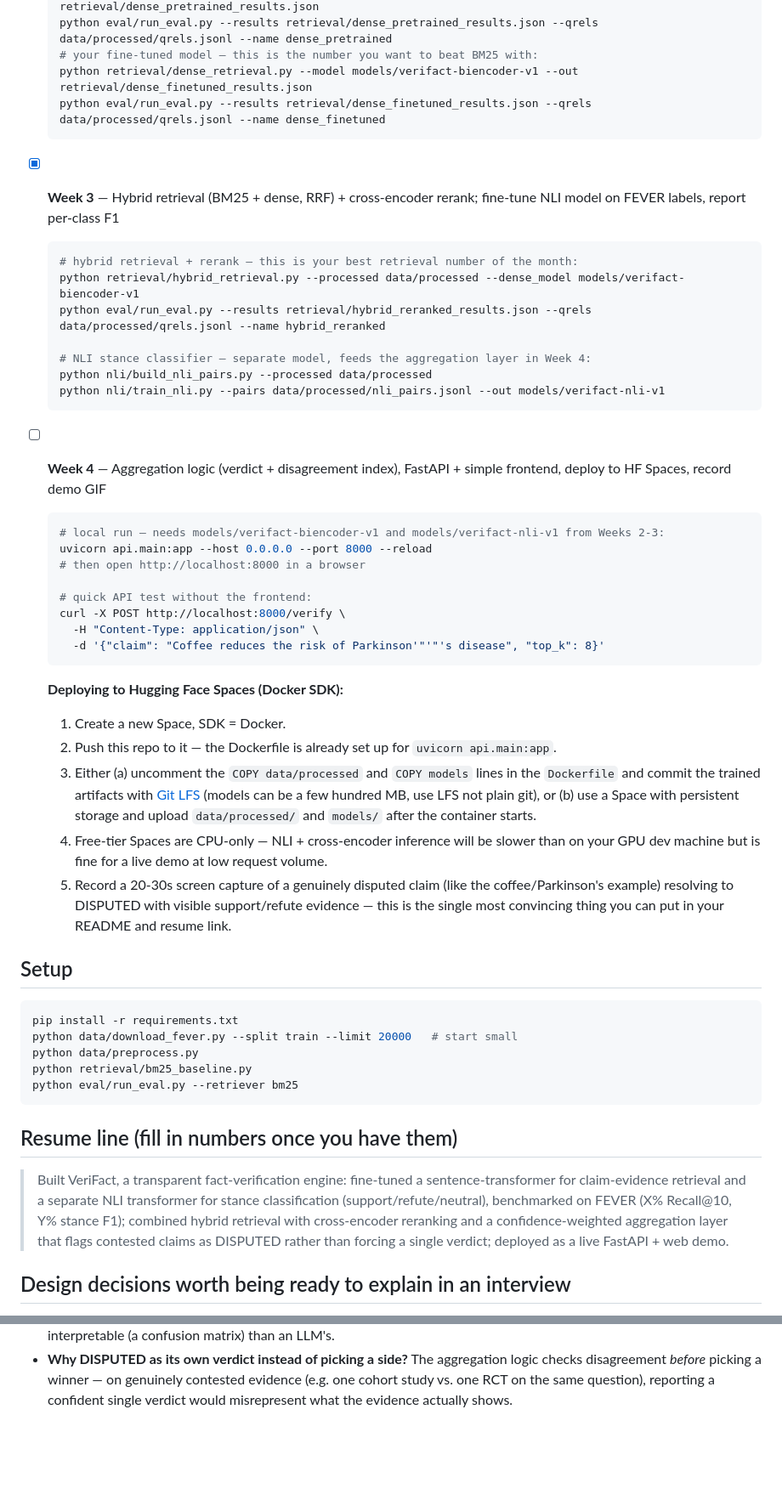
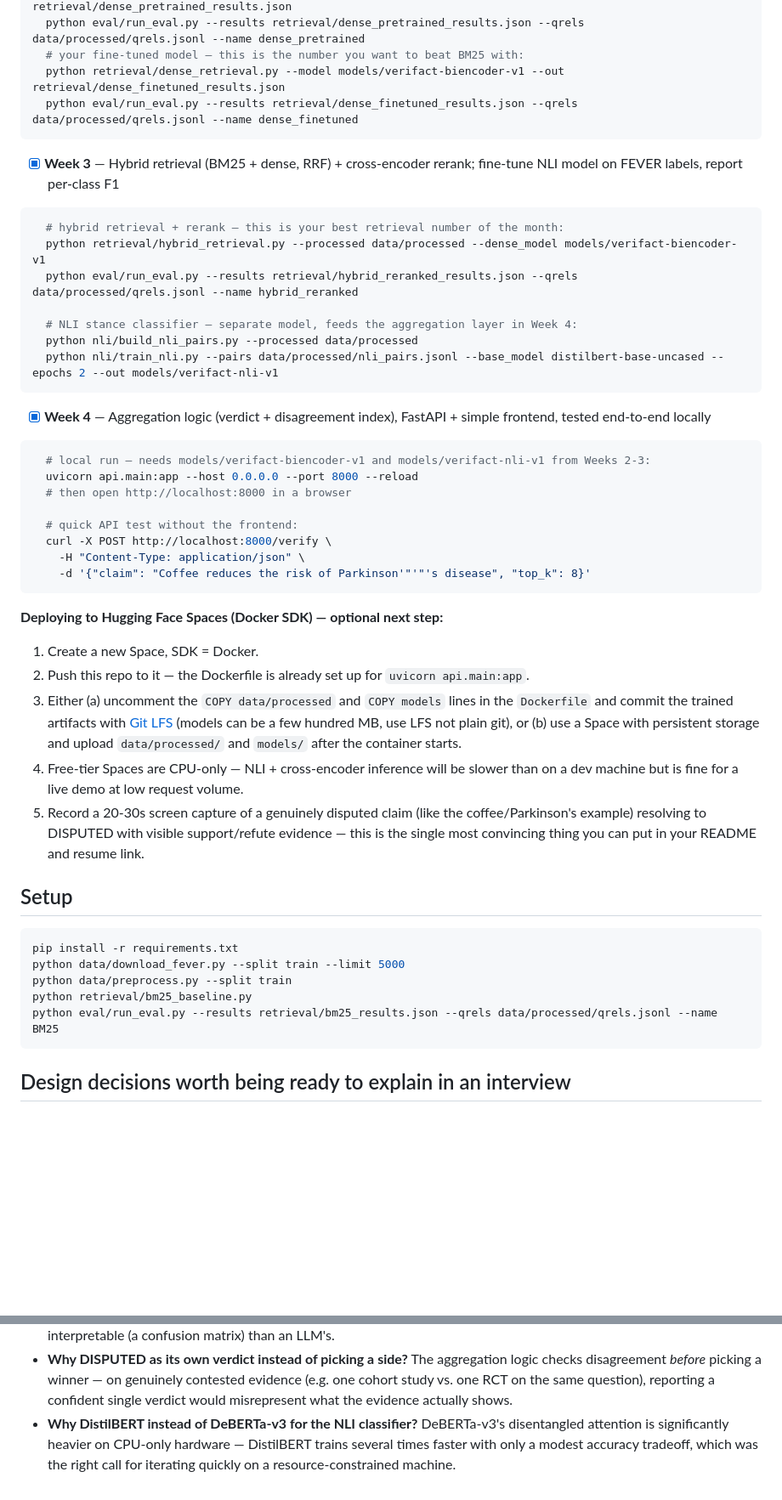
Before and after one commit to Bhawnakapri/Verifact, a Markdown page: README.md, 2 parts joined by grey strips. Shown at 85% size. Rendered like a GitHub page; blank space fills up the shorter version.

````diff
--- a/README.md
+++ b/README.md
@@ -59,19 +97,19 @@ verifact/
   # your fine-tuned model — this is the number you want to beat BM25 with:
   python retrieval/dense_retrieval.py --model models/verifact-biencoder-v1 --out retrieval/dense_finetuned_results.json
   python eval/run_eval.py --results retrieval/dense_finetuned_results.json --qrels data/processed/qrels.jsonl --name dense_finetuned
-  ```
+```
 - [x] **Week 3** — Hybrid retrieval (BM25 + dense, RRF) + cross-encoder rerank; fine-tune NLI model on FEVER labels, report per-class F1
-  ```bash
+```bash
   # hybrid retrieval + rerank — this is your best retrieval number of the month:
   python retrieval/hybrid_retrieval.py --processed data/processed --dense_model models/verifact-biencoder-v1
   python eval/run_eval.py --results retrieval/hybrid_reranked_results.json --qrels data/processed/qrels.jsonl --name hybrid_reranked
 
   # NLI stance classifier — separate model, feeds the aggregation layer in Week 4:
   python nli/build_nli_pairs.py --processed data/processed
-  python nli/train_nli.py --pairs data/processed/nli_pairs.jsonl --out models/verifact-nli-v1
-  ```
-- [ ] **Week 4** — Aggregation logic (verdict + disagreement index), FastAPI + simple frontend, deploy to HF Spaces, record demo GIF
-  ```bash
+  python nli/train_nli.py --pairs data/processed/nli_pairs.jsonl --base_model distilbert-base-uncased --epochs 2 --out models/verifact-nli-v1
+```
+- [x] **Week 4** — Aggregation logic (verdict + disagreement index), FastAPI + simple frontend, tested end-to-end locally
+```bash
   # local run — needs models/verifact-biencoder-v1 and models/verifact-nli-v1 from Weeks 2-3:
   uvicorn api.main:app --host 0.0.0.0 --port 8000 --reload
   # then open http://localhost:8000 in a browser
@@ -80,9 +118,9 @@ verifact/
   curl -X POST http://localhost:8000/verify \
     -H "Content-Type: application/json" \
     -d '{"claim": "Coffee reduces the risk of Parkinson'"'"'s disease", "top_k": 8}'
-  ```
+```
 
-  **Deploying to Hugging Face Spaces (Docker SDK):**
+  **Deploying to Hugging Face Spaces (Docker SDK) — optional next step:**
   1. Create a new Space, SDK = Docker.
   2. Push this repo to it — the Dockerfile is already set up for `uvicorn api.main:app`.
   3. Either (a) uncomment the `COPY data/processed` and `COPY models` lines in the
@@ -90,7 +128,7 @@ verifact/
      (models can be a few hundred MB, use LFS not plain git), or (b) use a Space with
      persistent storage and upload `data/processed/` and `models/` after the container starts.
   4. Free-tier Spaces are CPU-only — NLI + cross-encoder inference will be slower
-     than on your GPU dev machine but is fine for a live demo at low request volume.
+     than on a dev machine but is fine for a live demo at low request volume.
   5. Record a 20-30s screen capture of a genuinely disputed claim (like the coffee/Parkinson's
      example) resolving to DISPUTED with visible support/refute evidence — this is the
      single most convincing thing you can put in your README and resume link.
@@ -99,20 +137,11 @@ verifact/
 
 ```bash
 pip install -r requirements.txt
-python data/download_fever.py --split train --limit 20000   # start small
-python data/preprocess.py
+python data/download_fever.py --split train --limit 5000
+python data/preprocess.py --split train
 python retrieval/bm25_baseline.py
-python eval/run_eval.py --retriever bm25
+python eval/run_eval.py --results retrieval/bm25_results.json --qrels data/processed/qrels.jsonl --name BM25
 ```
-
-## Resume line (fill in numbers once you have them)
-
-> Built VeriFact, a transparent fact-verification engine: fine-tuned a sentence-transformer
-> for claim-evidence retrieval and a separate NLI transformer for stance classification
-> (support/refute/neutral), benchmarked on FEVER (X% Recall@10, Y% stance F1); combined
-> hybrid retrieval with cross-encoder reranking and a confidence-weighted aggregation layer
-> that flags contested claims as DISPUTED rather than forcing a single verdict; deployed as
-> a live FastAPI + web demo.
 
 ## Design decisions worth being ready to explain in an interview
 
@@ -130,3 +159,7 @@ python eval/run_eval.py --retriever bm25
   checks disagreement *before* picking a winner — on genuinely contested evidence
   (e.g. one cohort study vs. one RCT on the same question), reporting a confident single
   verdict would misrepresent what the evidence actually shows.
+- **Why DistilBERT instead of DeBERTa-v3 for the NLI classifier?** DeBERTa-v3's
+  disentangled attention is significantly heavier on CPU-only hardware — DistilBERT
+  trains several times faster with only a modest accuracy tradeoff, which was the right
+  call for iterating quickly on a resource-constrained machine.
````
Also changed, not shown: other parts of README.md (+63 -25 lines).
